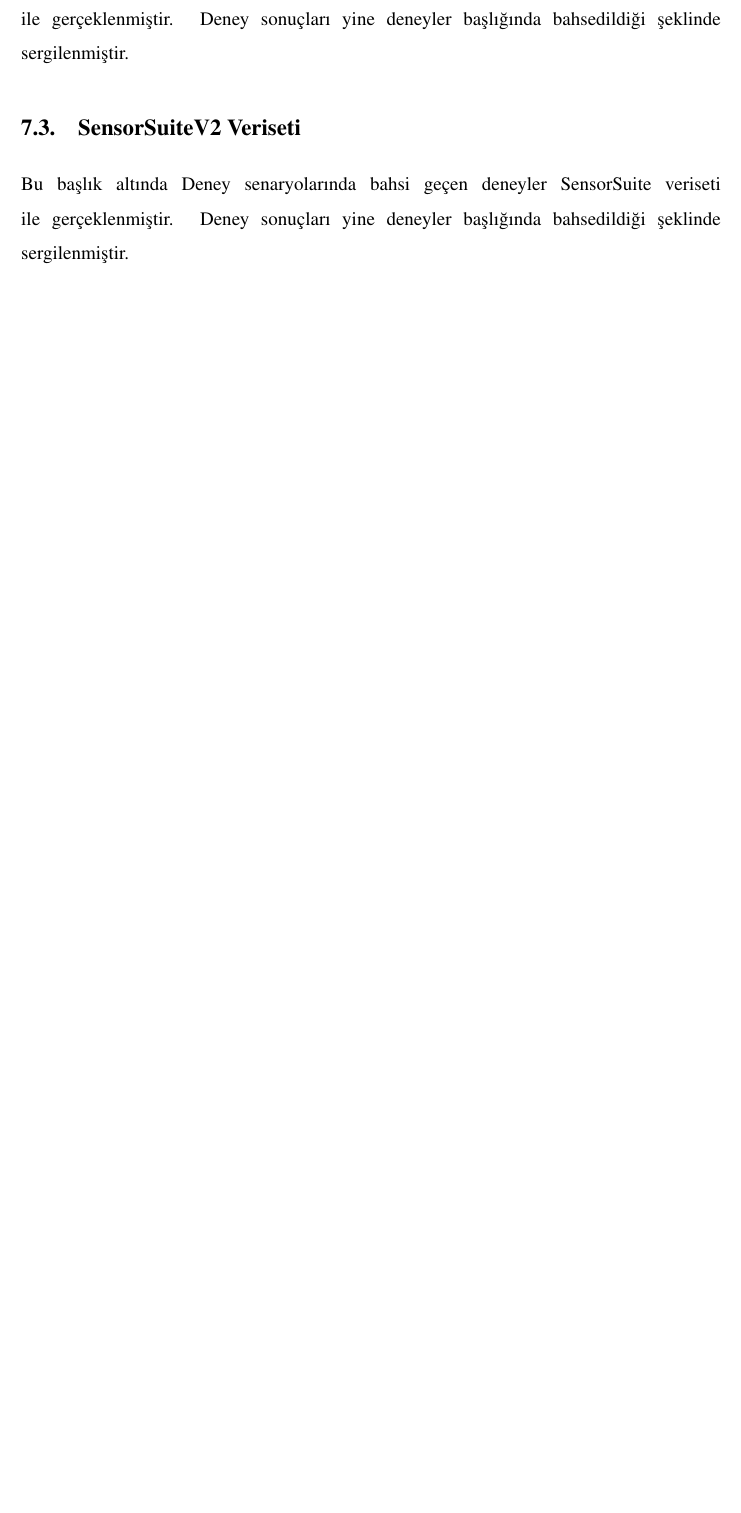
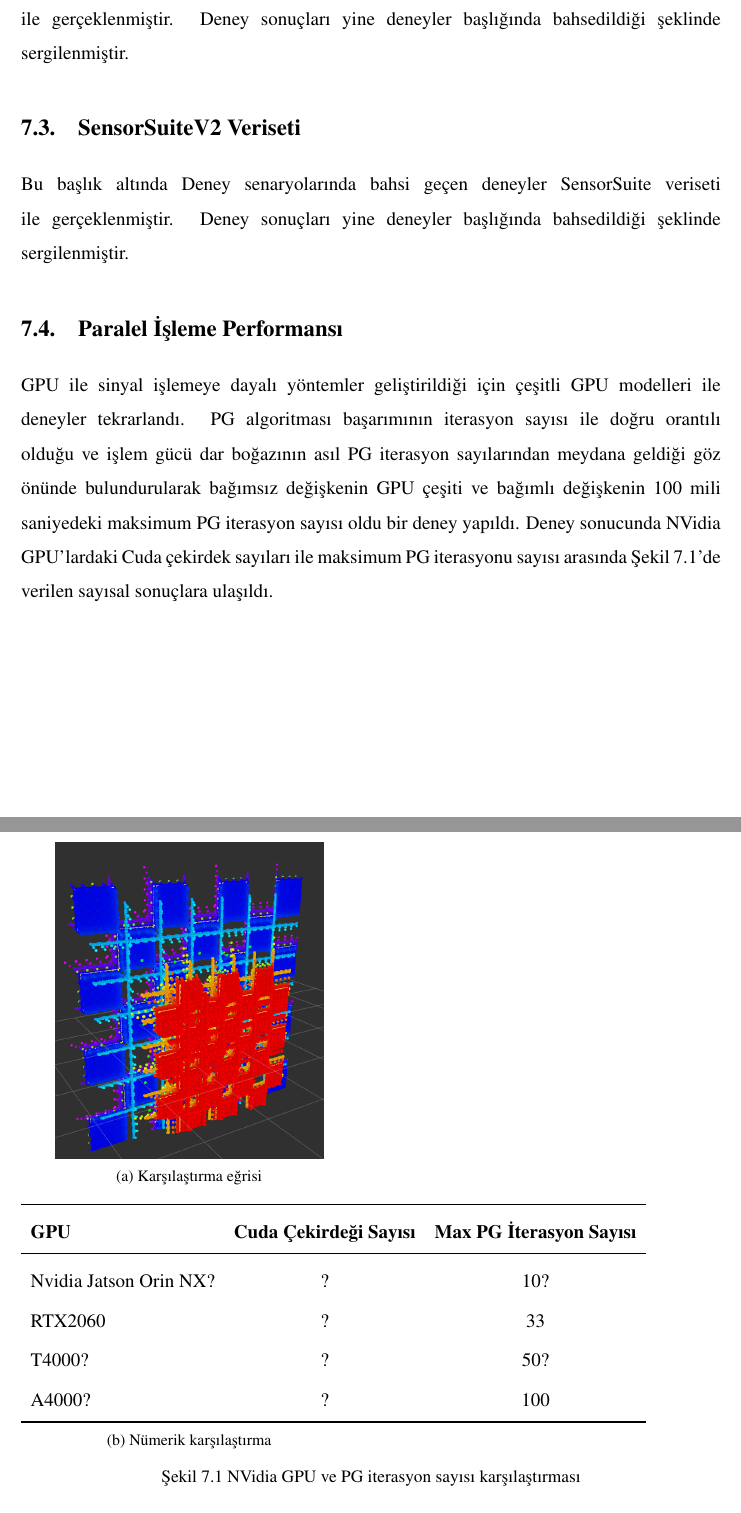
Before and after one commit to ayusufsirin/master_thesis, a LaTeX thesis (main.tex, which reads MainSections/16_Experimentation.tex): part of page 70 of 74 before the commit and two parts of pages 70 and 71 of 76 after it, the two joined at a grey line, cut so that both start at the same text, the shorter picture padded with empty space. Compiled offline with pdfLaTeX.

Commit message:
Init GPU comparison

```diff
--- a/MainSections/16_Experimentation.tex
+++ b/MainSections/16_Experimentation.tex
@@ -38,3 +37,39 @@ Bu başlık altında Deney senaryolarında bahsi geçen deneyler CitrusFarm veri
 \subsection{SensorSuiteV2 Veriseti}
 
 Bu başlık altında Deney senaryolarında bahsi geçen deneyler SensorSuite veriseti ile gerçeklenmiştir. Deney sonuçları yine deneyler başlığında bahsedildiği şeklinde sergilenmiştir.
+
+\subsection{Paralel İşleme Performansı}
+
+GPU ile sinyal işlemeye dayalı yöntemler geliştirildiği için çeşitli GPU modelleri ile deneyler tekrarlandı. PG algoritması başarımının iterasyon sayısı ile doğru orantılı olduğu ve işlem gücü dar boğazının asıl PG iterasyon sayılarından meydana geldiği göz önünde bulundurularak bağımsız değişkenin GPU çeşiti ve bağımlı değişkenin 100 mili saniyedeki maksimum PG iterasyon sayısı oldu bir deney yapıldı. Deney sonucunda NVidia GPU'lardaki Cuda çekirdek sayıları ile maksimum PG iterasyonu sayısı arasında Şekil~\ref{fig:cuda_core_vs_pg_iter}'de verilen sayısal sonuçlara ulaşıldı.
+
+\begin{figure}[H]
+    \begin{subfigure}[t]{0.48\textwidth}
+        \centering
+        \includegraphics[height=7cm]{./Figures/pg_filter_selection/dama_brick-wall_0.64_2000.png}
+        \caption{Karşılaştırma eğrisi}
+        \label{fig:cuda_core_vs_pg_iter_chart}
+    \end{subfigure}
+
+    \vspace{0.8em}
+
+    % ---------- Row 3 ----------
+    \begin{subfigure}[t]{0.48\textwidth}
+        \centering
+
+        \renewcommand{\arraystretch}{1.15}
+        \begin{tabular}{lcc}
+            \toprule
+            \textbf{GPU}           & \textbf{Cuda Çekirdeği Sayısı} & \textbf{Max PG İterasyon Sayısı} \\
+            \midrule
+            Nvidia Jatson Orin NX? & ?                              & 10?                              \\
+            RTX2060                & ?                              & 33                               \\
+            T4000?                 & ?                              & 50?                              \\
+            A4000?                 & ?                              & 100                              \\
+            \bottomrule
+        \end{tabular}
+
+        \caption{Nümerik karşılaştırma}
+        \label{fig:cuda_core_vs_pg_iter_table}
+    \end{subfigure}
+
+    \caption{NVidia GPU ve PG iterasyon sayısı karşılaştırması}
```
Also changed, not shown: MainSections/16_Experimentation.tex (7 more changed lines).
